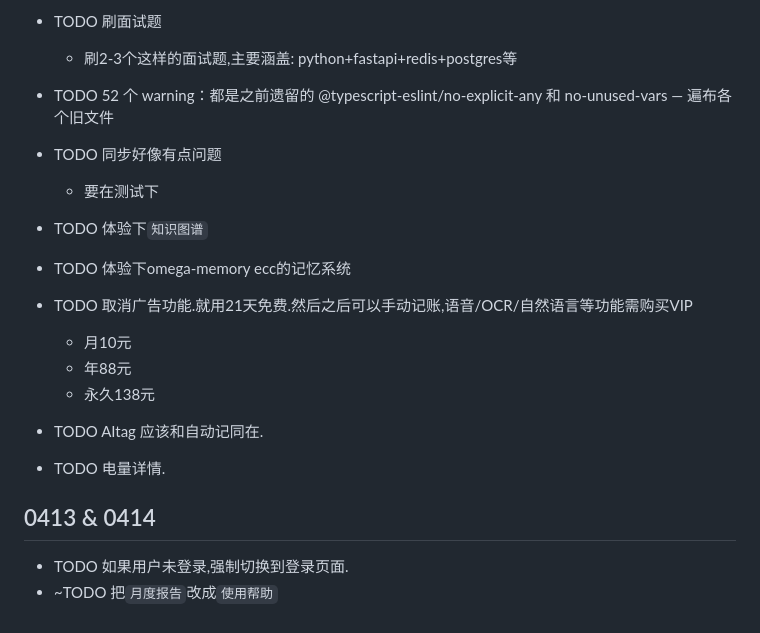
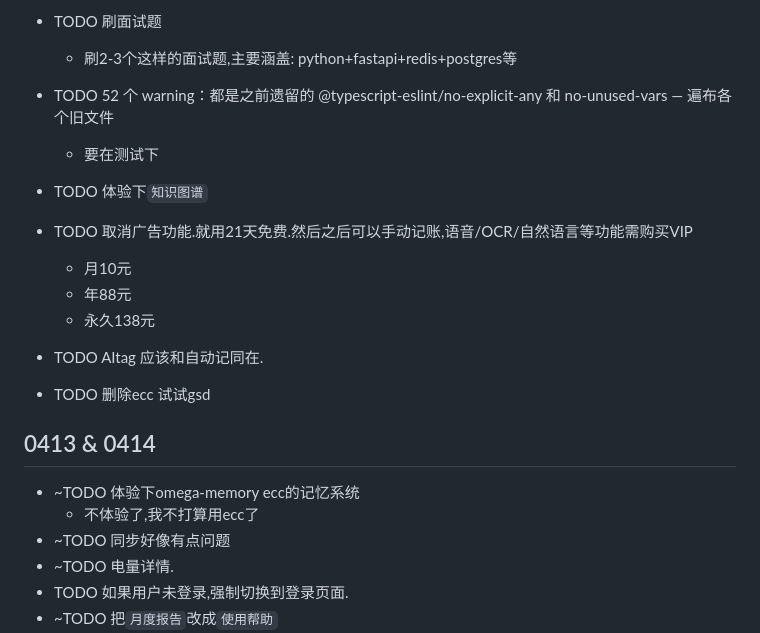
Before and after one commit to hinson0/coco, a Markdown page: docs/my-development-plan.md, the part around the change. Rendered like a GitHub page.

Commit message:
chore: 文档玩啥

```diff
--- a/docs/my-development-plan.md
+++ b/docs/my-development-plan.md
@@ -6,21 +6,22 @@
 - TODO 刷面试题
   - 刷2-3个这样的面试题,主要涵盖: python+fastapi+redis+postgres等
 - TODO 52 个 warning：都是之前遗留的 @typescript-eslint/no-explicit-any 和 no-unused-vars — 遍布各个旧文件
-
-- TODO 同步好像有点问题
   - 要在测试下
 - TODO 体验下`知识图谱`
-- TODO 体验下omega-memory ecc的记忆系统
+
 - TODO 取消广告功能.就用21天免费.然后之后可以手动记账,语音/OCR/自然语言等功能需购买VIP
   - 月10元
   - 年88元
   - 永久138元
 - TODO AItag 应该和自动记同在.
-
-- TODO 电量详情.
+- TODO 删除ecc 试试gsd
 
 ## 0413 & 0414
 
+- ~TODO 体验下omega-memory ecc的记忆系统
+  - 不体验了,我不打算用ecc了
+- ~TODO 同步好像有点问题
+- ~TODO 电量详情.
 - TODO 如果用户未登录,强制切换到登录页面.
 - ~TODO 把`月度报告`改成`使用帮助`
 - ~TODO 自动记账
```
